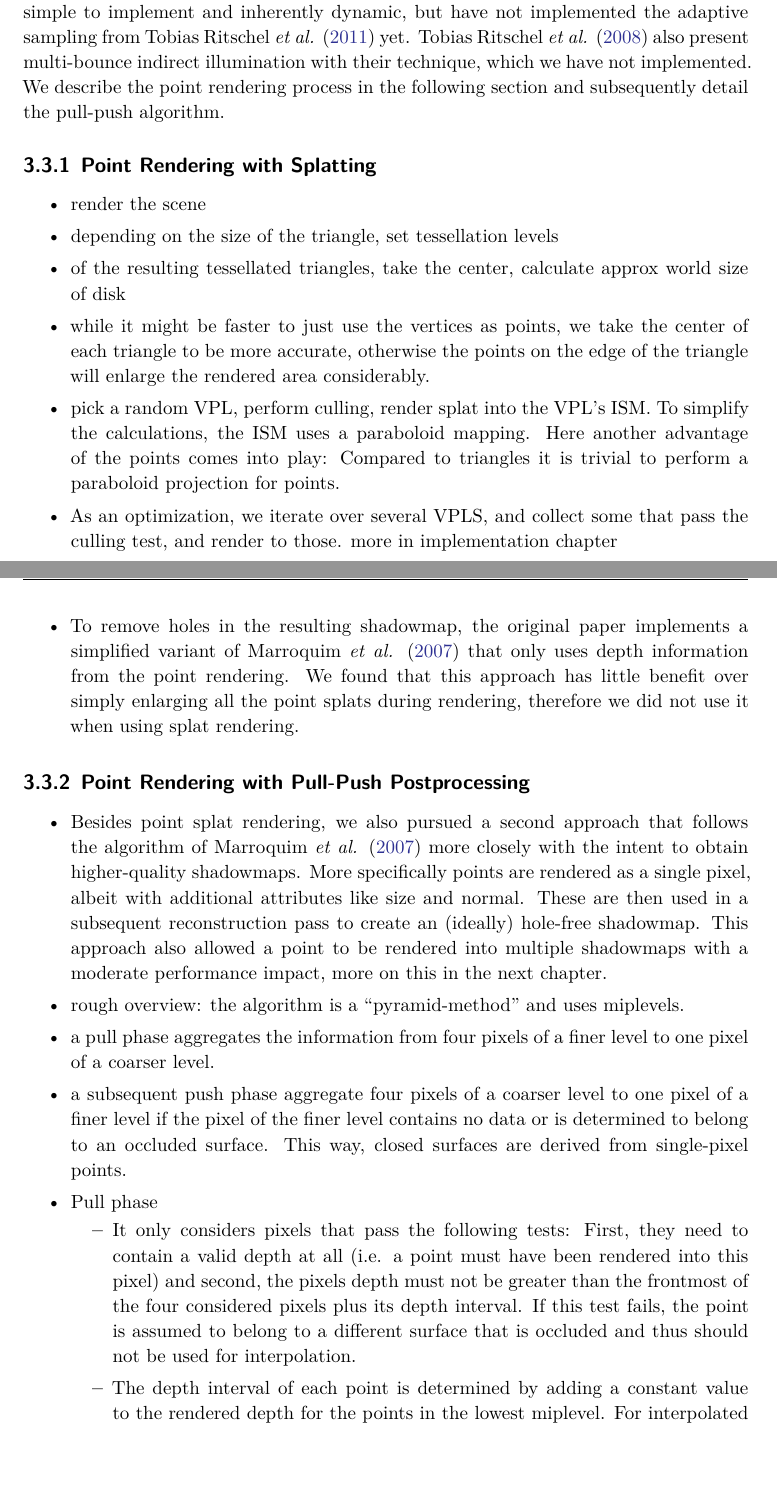
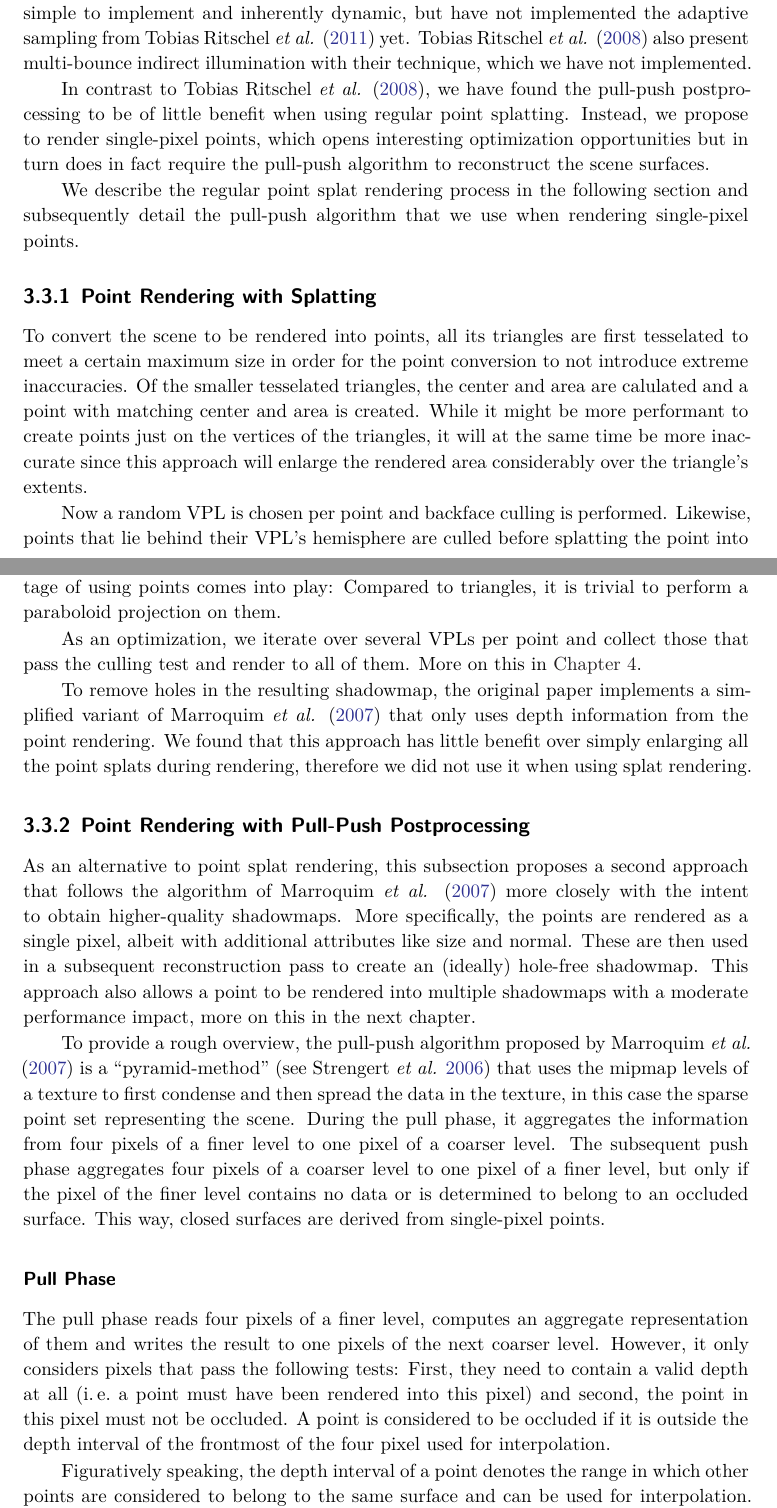
Before and after one commit to karyon/masterthesis, a LaTeX thesis (foo-thesis.tex, which reads chap-concept.tex): two parts of pages 24 and 25 of 55, joined at a grey line, cut so that both start at the same text, the shorter picture padded with empty space. Compiled offline with XeLaTeX; a missing font is replaced by an installed copy or a similar font; a LaTeX package or settings file that is missing is left out; an older LaTeX class or package is replaced by its successor.

Commit message:
Textify concept:ism

```diff
--- a/chap-concept.tex
+++ b/chap-concept.tex
@@ -41,38 +41,40 @@ VPL sampling has not been the focus of this thesis, therefore we use a rather ba
 
 \end{outline}
 
+
 \section{Visibility Computation with Imperfect Shadow Maps}
 \label{sec:concept:ism}
-
 
 The original paper \citep{ritschel2008ism} converts the scene geometry to a point set in a preprocessing step and uses the points to efficiently render hundreds of shadow maps in parallel. They use splatting to render the points and fill the resulting holes in the shadowmaps with a pull-push algorithm inspired by \citep{Marroquim:2007:reconstruction}.
 
 \citet{ritschel2011ismsViewAdaptive} build on this by converting the scene to a triangle texture dynamically, and sampling the points from that texture. Instead of computing a triangle texture, \citet{barak2013temporally} use the tessellation units of recent GPUs to dynamically convert triangles into points.
 We follow this approach since it is relatively simple to implement and inherently dynamic, but have not implemented the adaptive sampling from \citet{ritschel2011ismsViewAdaptive} yet.
 \citet{ritschel2008ism} also present multi-bounce indirect illumination with their technique, which we have not implemented.
-We describe the point rendering process in the following section and subsequently detail the pull-push algorithm.
+
+In contrast to \citet{ritschel2008ism}, we have found the pull-push postprocessing to be of little benefit when using regular point splatting. Instead, we propose to render single-pixel points, which opens interesting optimization opportunities but in turn does in fact require the pull-push algorithm to reconstruct the scene surfaces.
+
+We describe the regular point splat rendering process in the following section and subsequently detail the pull-push algorithm that we use when rendering single-pixel points.
+
 
 \subsection{Point Rendering with Splatting}
-\begin{outline}
-\1 render the scene
-\1 depending on the size of the triangle, set tessellation levels
-\1 of the resulting tessellated triangles, take the center, calculate approx world size of disk
-\1 while it might be faster to just use the vertices as points, we take the center of each triangle to be more accurate, otherwise the points on the edge of the triangle will enlarge the rendered area considerably.
-\1 pick a random VPL, perform culling, render splat into the VPL's ISM. To simplify the calculations, the ISM uses a paraboloid mapping. Here another advantage of the points comes into play: Compared to triangles it is trivial to perform a paraboloid projection for points.
-\1 As an optimization, we iterate over several VPLS, and collect some that pass the culling test, and render to those. more in implementation chapter
-\1 To remove holes in the resulting shadowmap, the original paper implements a simplified variant of \citet{Marroquim:2007:reconstruction} that only uses depth information from the point rendering. We found that this approach has little benefit over simply enlarging all the point splats during rendering, therefore we did not use it when using splat rendering.
-\end{outline}
+
+To convert the scene to be rendered into points, all its triangles are first tesselated to meet a certain maximum size in order for the point conversion to not introduce extreme inaccuracies. Of the smaller tesselated triangles, the center and area are calulated and a point with matching center and area is created. While it might be more performant to create points just on the vertices of the triangles, it will at the same time be more inaccurate since this approach will enlarge the rendered area considerably over the triangle's extents.
+
+Now a random VPL is chosen per point and backface culling is performed. Likewise, points that lie behind their VPL's hemisphere are culled before splatting the point into the respective imperfect shadow map. For performance reasons, a simple paraboloid projection is used for the ISMs in lieu of conventional cubemaps. Here, another advantage of using points comes into play: Compared to triangles, it is trivial to perform a paraboloid projection on them.
+
+As an optimization, we iterate over several VPLs per point and collect those that pass the culling test and render to all of them. More on this in \cref{chap:implementation}.
+
+To remove holes in the resulting shadowmap, the original paper implements a simplified variant of \citet{Marroquim:2007:reconstruction} that only uses depth information from the point rendering. We found that this approach has little benefit over simply enlarging all the point splats during rendering, therefore we did not use it when using splat rendering.
+
+
 
 \subsection{Point Rendering with Pull-Push Postprocessing}
 
-\begin{outline}
-\1 Besides point splat rendering, we also pursued a second approach that follows the algorithm of \citet{Marroquim:2007:reconstruction} more closely with the intent to obtain higher-quality shadowmaps. More specifically points are rendered as a single pixel, albeit with additional attributes like size and normal. These are then used in a subsequent reconstruction pass to create an (ideally) hole-free shadowmap. This approach also allowed a point to be rendered into multiple shadowmaps with a moderate performance impact, more on this in the next chapter.
+As an alternative to point splat rendering, this subsection proposes a second approach that follows the algorithm of \citet{Marroquim:2007:reconstruction} more closely with the intent to obtain higher-quality shadowmaps. More specifically, the points are rendered as a single pixel, albeit with additional attributes like size and normal. These are then used in a subsequent reconstruction pass to create an (ideally) hole-free shadowmap. This approach also allows a point to be rendered into multiple shadowmaps with a moderate performance impact, more on this in the next chapter.
 
-\1 rough overview: the algorithm is a ``pyramid-method'' and uses miplevels.
-\1 a pull phase aggregates the information from four pixels of a finer level to one pixel of a coarser level.
-\1 a subsequent push phase aggregate four pixels of a coarser level to one pixel of a finer level if the pixel of the finer level contains no data or is determined to belong to an occluded surface. This way, closed surfaces are derived from single-pixel points.
+To provide a rough overview, the pull-push algorithm proposed by \citet{Marroquim:2007:reconstruction} is a ``pyramid-method'' (see \cite{Strengert:2006:Pyramid}) that uses the mipmap levels of a texture to first condense and then spread the data in the texture, in this case the sparse point set representing the scene. During the pull phase, it aggregates the information from four pixels of a finer level to one pixel of a coarser level. The subsequent push phase aggregates four pixels of a coarser level to one pixel of a finer level, but only if the pixel of the finer level contains no data or is determined to belong to an occluded surface. This way, closed surfaces are derived from single-pixel points.
 
-\1 Pull phase
-    \2 It only considers pixels that pass the following tests: First, they need to contain a valid depth at all (i.e. a point must have been rendered into this pixel) and second, the pixels depth must not be greater than the frontmost of the four considered pixels plus its depth interval. If this test fails, the point is assumed to belong to a different surface that is occluded and thus should not be used for interpolation.
-    \2 The depth interval of each point is determined by adding a constant value to the rendered depth for the points in the lowest miplevel. For interpolated points, the new depth interval spans the calculated depth of the point to the highest depth value of the depth intervals of all points used for aggregation.
-    \2 The depth and radius attributes are interpolated in between with equal weights. Since the center of the aggregated point might not match with the position of the pixel (this happens if not all four pixels are used for interpolation), a displacement vector is also calculated that describes the point's location.
+\subsubsection{Pull Phase}
+The pull phase reads four pixels of a finer level, computes an aggregate representation of them and writes the result to one pixels of the next coarser level. However, it only considers pixels that pass the following tests: First, they need to contain a valid depth at all (i.\,e.\ a point must have been rendered into this pixel) and second, the point in this pixel must not be occluded. A point is considered to be occluded if it is outside  the depth interval of the frontmost of the four pixel used for interpolation.
+
+Figuratively speaking, the depth interval of a point denotes the range in which other points are considered to belong to the same surface and can be used for interpolation. For the rendered points, the depth interval is simply $[d;d+k]$ where $d$ is the points depth and $k$ an arbitrarily chosen constant. For interpolated points, the new depth interval spans the interpolated depth of the point to the highest depth value of the depth intervals of all ``parent'' points.
```
Also changed, not shown: foo-thesis.bib (+8 -0 lines), chap-concept.tex (23 more changed lines).
